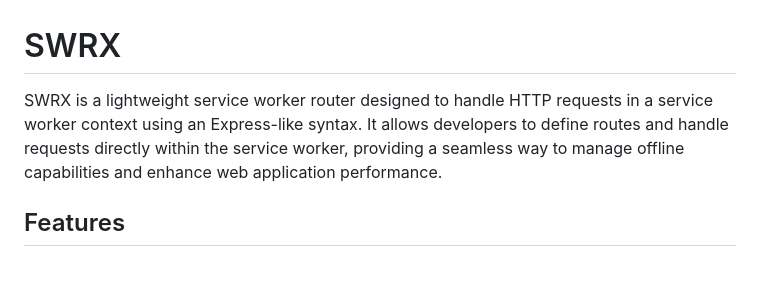
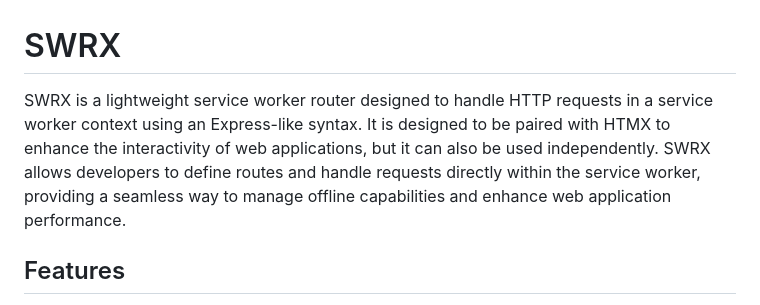
Before and after one commit to richardanaya/swrx, a Markdown page: README.md, the part around the change. Rendered like a GitHub page; blank space fills up the shorter version.

Commit message:
docs: Clarify intended pairing with HTMX in README introduction

```diff
--- a/README.md
+++ b/README.md
@@ -1,6 +1,6 @@
 # SWRX
 
-SWRX is a lightweight service worker router designed to handle HTTP requests in a service worker context using an Express-like syntax. It allows developers to define routes and handle requests directly within the service worker, providing a seamless way to manage offline capabilities and enhance web application performance.
+SWRX is a lightweight service worker router designed to handle HTTP requests in a service worker context using an Express-like syntax. It is designed to be paired with HTMX to enhance the interactivity of web applications, but it can also be used independently. SWRX allows developers to define routes and handle requests directly within the service worker, providing a seamless way to manage offline capabilities and enhance web application performance.
 
 ## Features
 
```
